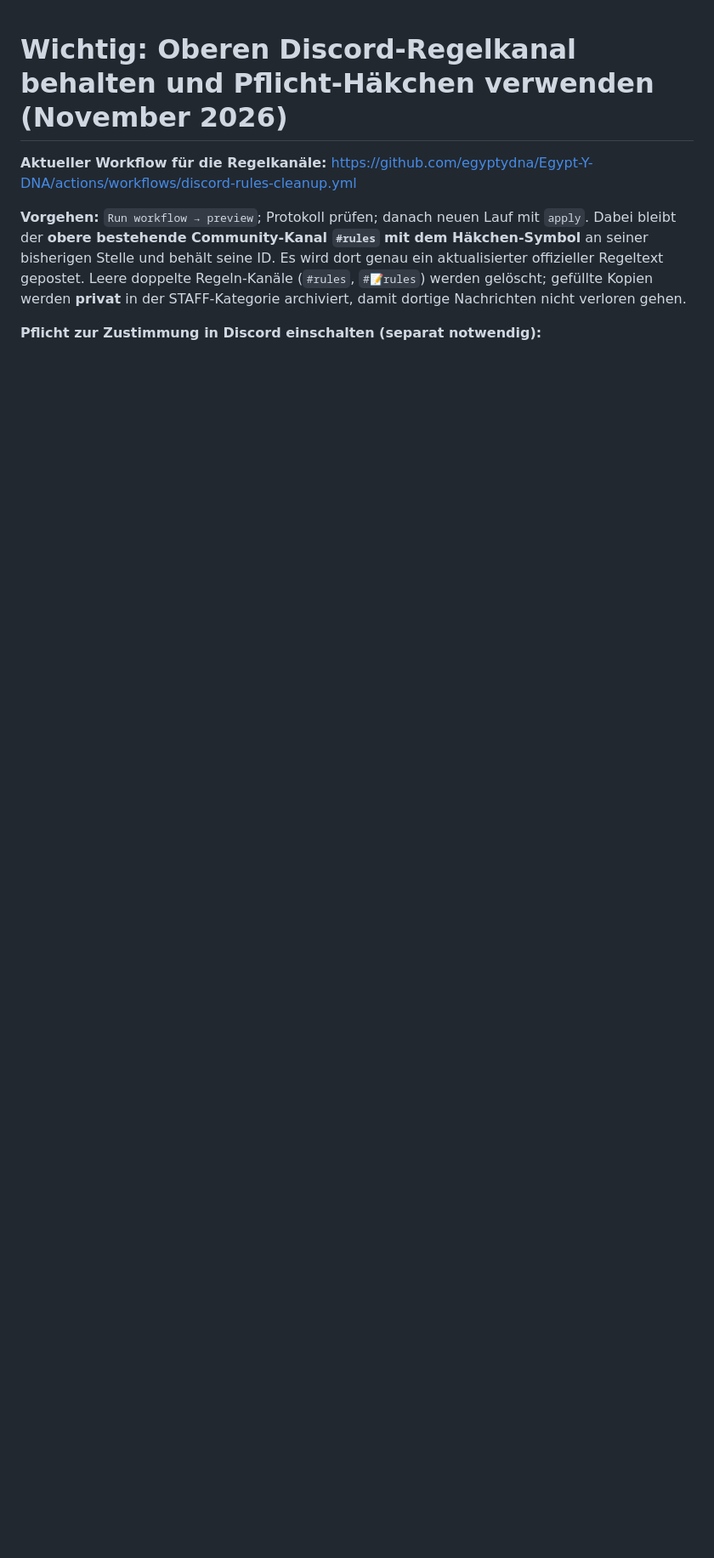
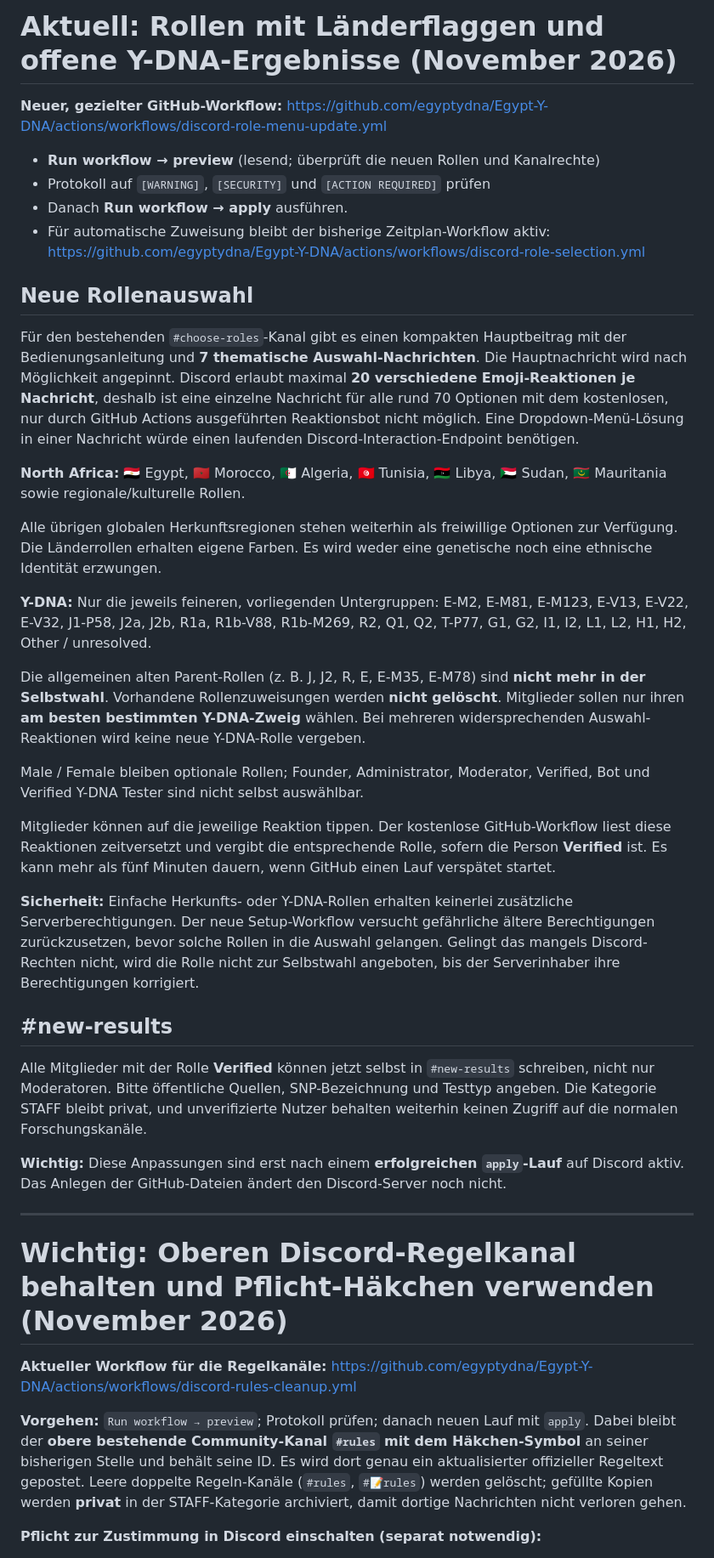
Before and after one commit to egyptydna/Egypt-Y-DNA, a Markdown page: docs/discord-server-setup.md, the part around the change. Shown at 85% size. Rendered like a GitHub page; blank space fills up the shorter version.

Commit message:
Document current flag role selector and open new-results workflow as authoritative setup

```diff
--- a/docs/discord-server-setup.md
+++ b/docs/discord-server-setup.md
@@ -1,3 +1,41 @@
+# Aktuell: Rollen mit Länderflaggen und offene Y-DNA-Ergebnisse (November 2026)
+
+**Neuer, gezielter GitHub-Workflow:**
+https://github.com/egyptydna/Egypt-Y-DNA/actions/workflows/discord-role-menu-update.yml
+
+- **Run workflow → preview** (lesend; überprüft die neuen Rollen und Kanalrechte)
+- Protokoll auf `[WARNING]`, `[SECURITY]` und `[ACTION REQUIRED]` prüfen
+- Danach **Run workflow → apply** ausführen.
+- Für automatische Zuweisung bleibt der bisherige Zeitplan-Workflow aktiv:
+  https://github.com/egyptydna/Egypt-Y-DNA/actions/workflows/discord-role-selection.yml
+
+## Neue Rollenauswahl
+
+Für den bestehenden `#choose-roles`-Kanal gibt es einen kompakten Hauptbeitrag mit der Bedienungsanleitung und **7 thematische Auswahl-Nachrichten**. Die Hauptnachricht wird nach Möglichkeit angepinnt. Discord erlaubt maximal **20 verschiedene Emoji-Reaktionen je Nachricht**, deshalb ist eine einzelne Nachricht für alle rund 70 Optionen mit dem kostenlosen, nur durch GitHub Actions ausgeführten Reaktionsbot nicht möglich. Eine Dropdown-Menü-Lösung in einer Nachricht würde einen laufenden Discord-Interaction-Endpoint benötigen.
+
+**North Africa:**
+🇪🇬 Egypt, 🇲🇦 Morocco, 🇩🇿 Algeria, 🇹🇳 Tunisia, 🇱🇾 Libya, 🇸🇩 Sudan, 🇲🇷 Mauritania sowie regionale/kulturelle Rollen.
+
+Alle übrigen globalen Herkunftsregionen stehen weiterhin als freiwillige Optionen zur Verfügung. Die Länderrollen erhalten eigene Farben. Es wird weder eine genetische noch eine ethnische Identität erzwungen.
+
+**Y-DNA:** Nur die jeweils feineren, vorliegenden Untergruppen: E-M2, E-M81, E-M123, E-V13, E-V22, E-V32, J1-P58, J2a, J2b, R1a, R1b-V88, R1b-M269, R2, Q1, Q2, T-P77, G1, G2, I1, I2, L1, L2, H1, H2, Other / unresolved.
+
+Die allgemeinen alten Parent-Rollen (z. B. J, J2, R, E, E-M35, E-M78) sind **nicht mehr in der Selbstwahl**. Vorhandene Rollenzuweisungen werden **nicht gelöscht**. Mitglieder sollen nur ihren **am besten bestimmten Y-DNA-Zweig** wählen. Bei mehreren widersprechenden Auswahl-Reaktionen wird keine neue Y-DNA-Rolle vergeben.
+
+Male / Female bleiben optionale Rollen; Founder, Administrator, Moderator, Verified, Bot und Verified Y-DNA Tester sind nicht selbst auswählbar.
+
+Mitglieder können auf die jeweilige Reaktion tippen. Der kostenlose GitHub-Workflow liest diese Reaktionen zeitversetzt und vergibt die entsprechende Rolle, sofern die Person **Verified** ist. Es kann mehr als fünf Minuten dauern, wenn GitHub einen Lauf verspätet startet.
+
+**Sicherheit:** Einfache Herkunfts- oder Y-DNA-Rollen erhalten keinerlei zusätzliche Serverberechtigungen. Der neue Setup-Workflow versucht gefährliche ältere Berechtigungen zurückzusetzen, bevor solche Rollen in die Auswahl gelangen. Gelingt das mangels Discord-Rechten nicht, wird die Rolle nicht zur Selbstwahl angeboten, bis der Serverinhaber ihre Berechtigungen korrigiert.
+
+## #new-results
+
+Alle Mitglieder mit der Rolle **Verified** können jetzt selbst in `#new-results` schreiben, nicht nur Moderatoren. Bitte öffentliche Quellen, SNP-Bezeichnung und Testtyp angeben. Die Kategorie STAFF bleibt privat, und unverifizierte Nutzer behalten weiterhin keinen Zugriff auf die normalen Forschungskanäle.
+
+**Wichtig:** Diese Anpassungen sind erst nach einem **erfolgreichen `apply`-Lauf** auf Discord aktiv. Das Anlegen der GitHub-Dateien ändert den Discord-Server noch nicht.
+
+---
+
 # Wichtig: Oberen Discord-Regelkanal behalten und Pflicht-Häkchen verwenden (November 2026)
 
 **Aktueller Workflow für die Regelkanäle:**
```
